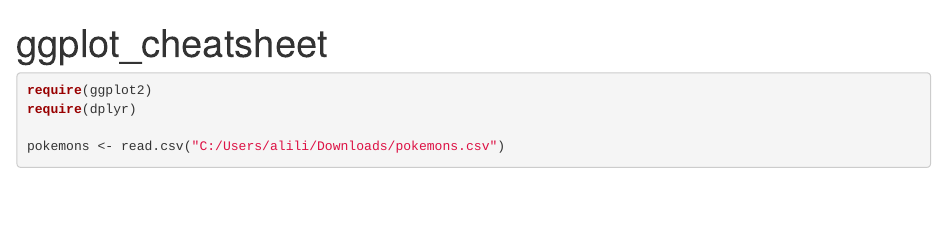
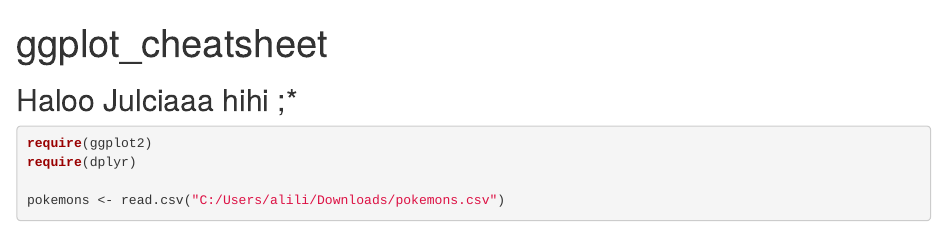
Before and after one commit to aleksanderLisiecki/ZED, an R Markdown document (cheatsheet.Rmd): the page in a window 1100 px wide, from its top. Rendered offline with R 4.5, knitr and Pandoc, with nearby package versions; some code elsewhere in the file could not run offline.

Commit message:
easteregg dla Julci

````diff
--- a/cheatsheet.Rmd
+++ b/cheatsheet.Rmd
@@ -7,6 +7,7 @@ output: html_document
 knitr::opts_chunk$set(echo = TRUE)
 ```
 
+## Haloo Julciaaa hihi ;*
 
 ```{r, message=F}
 require(ggplot2)
````
Also changed, not shown: index.html.
